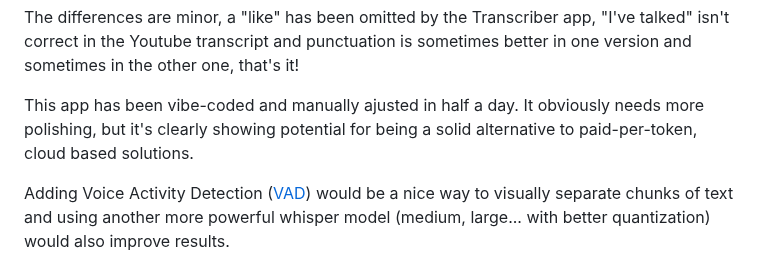
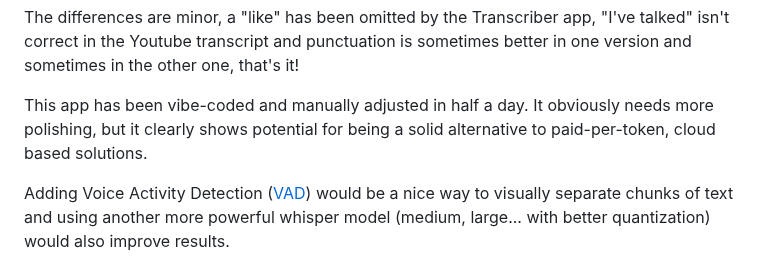
Before and after one commit to nobodywho-ooo/website, a Markdown page: src/posts/2026-10-22---How-to-build-an-offline-transcription-app-with-Whisper.md, the part around the change. Rendered like a GitHub page.

Commit message:
Update src/posts/2026-10-22---How-to-build-an-offline-transcription-app-with-Whisper.md
Co-authored-by: Albert Garde <albertsgarde@gmail.com>

```diff
--- a/src/posts/2026-10-22---How-to-build-an-offline-transcription-app-with-Whisper.md
+++ b/src/posts/2026-10-22---How-to-build-an-offline-transcription-app-with-Whisper.md
@@ -86,7 +86,7 @@ Alright, but how does it compare to other transcription tools? Since I'm French
 
 The differences are minor, a "like" has been omitted by the Transcriber app, "I've talked" isn't correct in the Youtube transcript and punctuation is sometimes better in one version and sometimes in the other one, that's it!
 
-This app has been vibe-coded and manually ajusted in half a day. It obviously needs more polishing, but it's clearly showing potential for being a solid alternative to paid-per-token, cloud based solutions.
+This app has been vibe-coded and manually adjusted in half a day. It obviously needs more polishing, but it clearly shows potential for being a solid alternative to paid-per-token, cloud based solutions.
 
 Adding Voice Activity Detection ([VAD](https://docs.nobodywho.ooo/js/voice-activity-detection)) would be a nice way to visually separate chunks of text and using another more powerful whisper model (medium, large... with better quantization) would also improve results.
 
```
